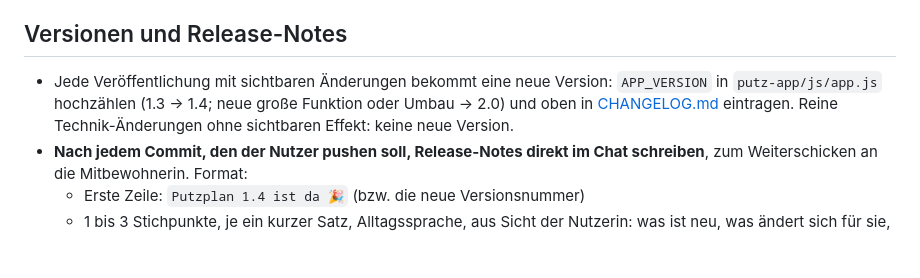
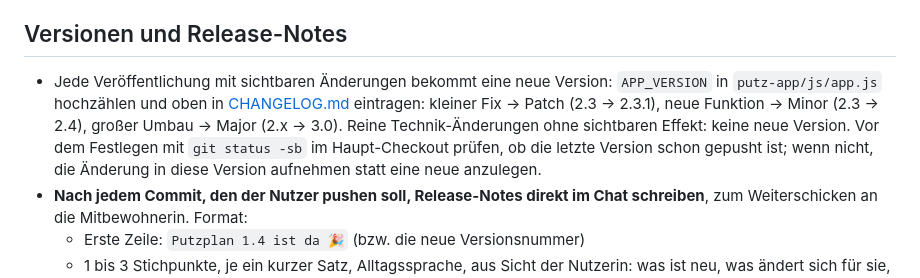
Before and after one commit to vb4fdvgf5v-lgtm/putzplan, a Markdown page: CLAUDE.md, the part around the change. GitHub-like rendering; blank space fills up the shorter version.

Commit message:
Versionsregel: Patch-Version für kleine Fixes
Co-Authored-By: Claude Opus 5.5 <noreply@anthropic.com>

```diff
--- a/CLAUDE.md
+++ b/CLAUDE.md
@@ -33,8 +33,11 @@ Design-Kontext: [design/DESIGN-BRIEF.md](design/DESIGN-BRIEF.md) (Ausgangslage v
 ## Versionen und Release-Notes
 
 - Jede Veröffentlichung mit sichtbaren Änderungen bekommt eine neue Version: `APP_VERSION` in
-  `putz-app/js/app.js` hochzählen (1.3 → 1.4; neue große Funktion oder Umbau → 2.0) und oben in
-  [CHANGELOG.md](CHANGELOG.md) eintragen. Reine Technik-Änderungen ohne sichtbaren Effekt: keine neue Version.
+  `putz-app/js/app.js` hochzählen und oben in [CHANGELOG.md](CHANGELOG.md) eintragen:
+  kleiner Fix → Patch (2.3 → 2.3.1), neue Funktion → Minor (2.3 → 2.4), großer Umbau → Major (2.x → 3.0).
+  Reine Technik-Änderungen ohne sichtbaren Effekt: keine neue Version.
+  Vor dem Festlegen mit `git status -sb` im Haupt-Checkout prüfen, ob die letzte Version schon gepusht ist;
+  wenn nicht, die Änderung in diese Version aufnehmen statt eine neue anzulegen.
 - **Nach jedem Commit, den der Nutzer pushen soll, Release-Notes direkt im Chat schreiben**, zum
   Weiterschicken an die Mitbewohnerin. Format:
   - Erste Zeile: `Putzplan 1.4 ist da 🎉` (bzw. die neue Versionsnummer)
```
